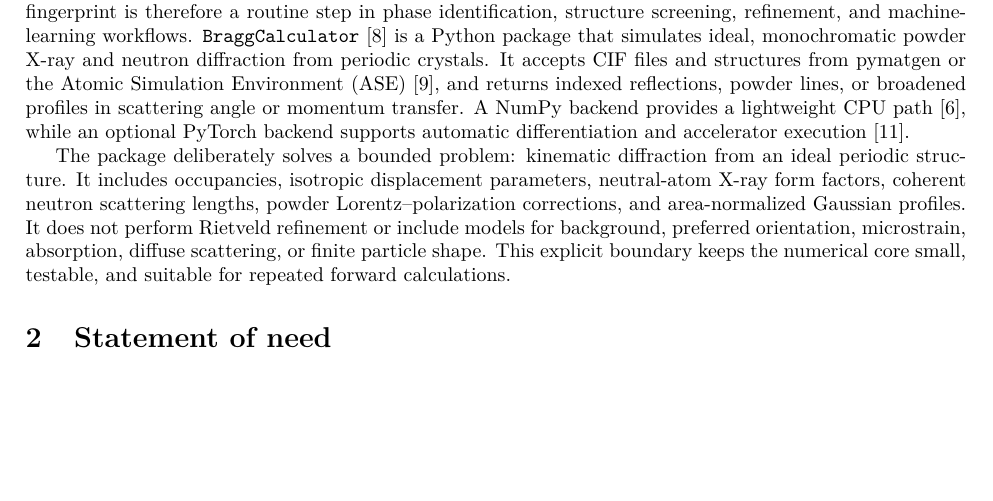
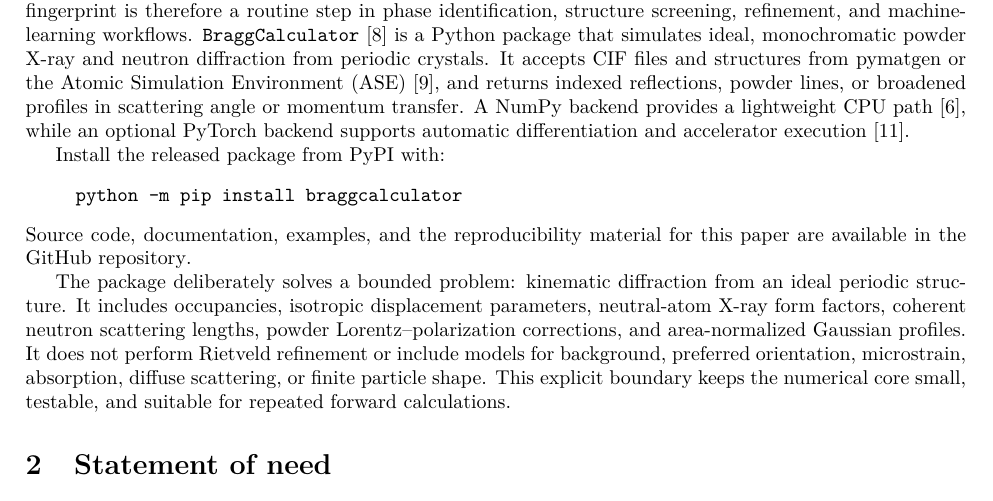
Before and after one commit to FrederikLizakJohansen/BraggCalculator, a LaTeX document (paper/paper.tex): part of page 1 of 9, cut so that both start at the same text, the shorter picture padded with empty space. Compiled offline with pdfLaTeX.

Commit message:
add installation and repository links to paper

```diff
--- a/paper/paper.tex
+++ b/paper/paper.tex
@@ -33,6 +33,16 @@ returns indexed reflections, powder lines, or broadened profiles in scattering
 angle or momentum transfer. A NumPy backend provides a lightweight CPU path
 \citep{harris2020}, while an optional PyTorch backend supports automatic
 differentiation and accelerator execution \citep{paszke2019}.
+
+Install the released package from
+\href{https://pypi.org/project/braggcalculator/}{PyPI} with:
+\begin{quote}
+\texttt{python -m pip install braggcalculator}
+\end{quote}
+Source code, documentation, examples, and the reproducibility material for
+this paper are available in the
+\href{https://github.com/FrederikLizakJohansen/BraggCalculator}{GitHub
+repository}.
 
 The package deliberately solves a bounded problem: kinematic diffraction from
 an ideal periodic structure. It includes occupancies, isotropic displacement
```
Also changed, not shown: paper/paper.md (+12 -0 lines).
